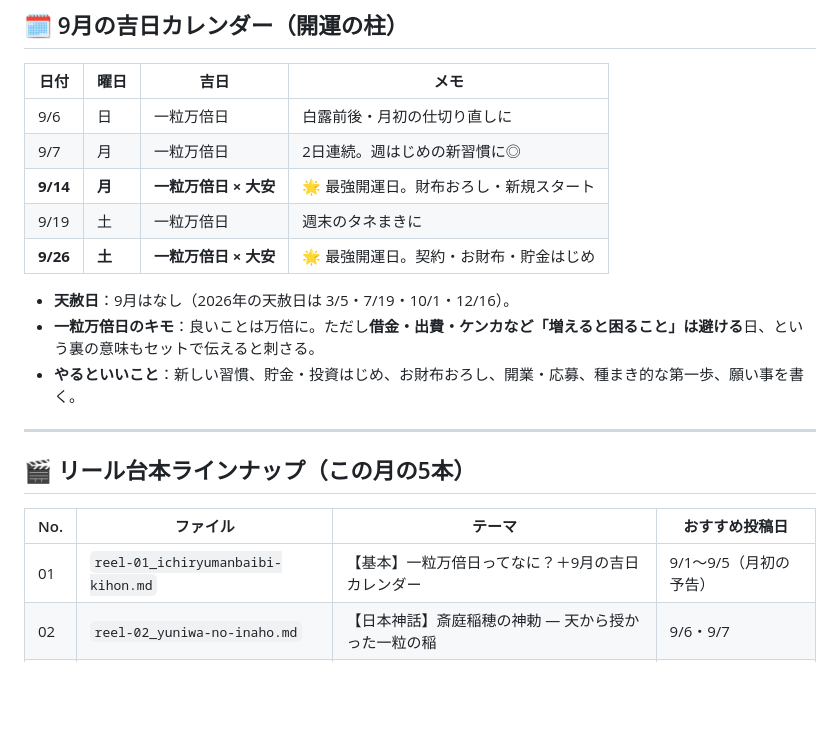
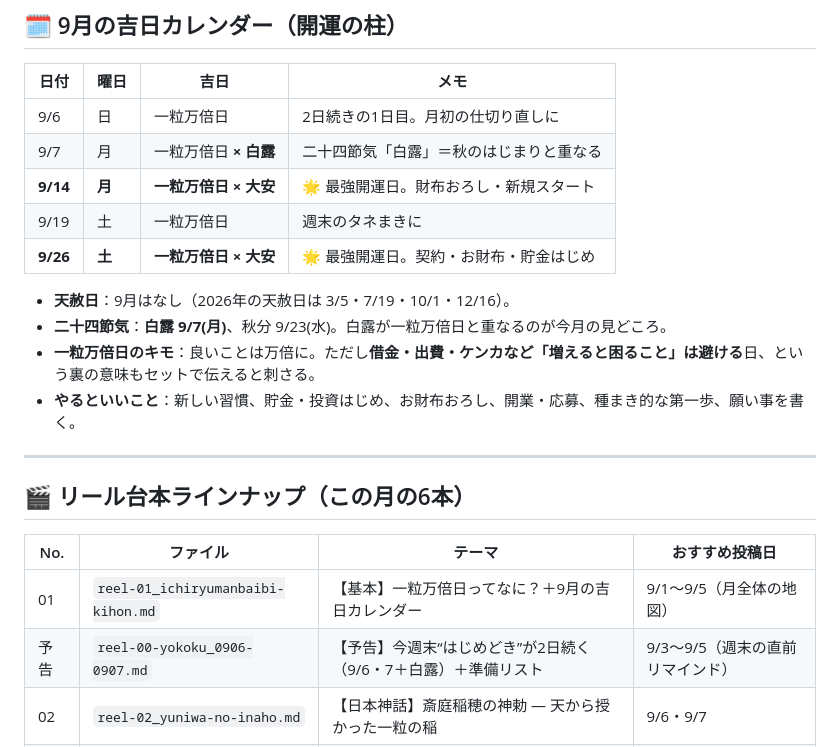
Before and after one commit to FerrySide1215/noteauto, a Markdown page: content/2026-09/README.md, the part around the change. Rendered like a GitHub page; blank space fills up the shorter version.

```diff
--- a/content/2026-09/README.md
+++ b/content/2026-09/README.md
@@ -9,23 +9,25 @@
 
 | 日付 | 曜日 | 吉日 | メモ |
 |------|------|------|------|
-| 9/6 | 日 | 一粒万倍日 | 白露前後・月初の仕切り直しに |
-| 9/7 | 月 | 一粒万倍日 | 2日連続。週はじめの新習慣に◎ |
+| 9/6 | 日 | 一粒万倍日 | 2日続きの1日目。月初の仕切り直しに |
+| 9/7 | 月 | 一粒万倍日 **× 白露** | 二十四節気「白露」＝秋のはじまりと重なる |
 | **9/14** | **月** | **一粒万倍日 × 大安** | 🌟 最強開運日。財布おろし・新規スタート |
 | 9/19 | 土 | 一粒万倍日 | 週末のタネまきに |
 | **9/26** | **土** | **一粒万倍日 × 大安** | 🌟 最強開運日。契約・お財布・貯金はじめ |
 
 - **天赦日**：9月はなし（2026年の天赦日は 3/5・7/19・10/1・12/16）。
+- **二十四節気**：**白露 9/7(月)**、秋分 9/23(水)。白露が一粒万倍日と重なるのが今月の見どころ。
 - **一粒万倍日のキモ**：良いことは万倍に。ただし**借金・出費・ケンカなど「増えると困ること」は避ける**日、という裏の意味もセットで伝えると刺さる。
 - **やるといいこと**：新しい習慣、貯金・投資はじめ、お財布おろし、開業・応募、種まき的な第一歩、願い事を書く。
 
 ---
 
-## 🎬 リール台本ラインナップ（この月の5本）
+## 🎬 リール台本ラインナップ（この月の6本）
 
 | No. | ファイル | テーマ | おすすめ投稿日 |
 |-----|----------|--------|----------------|
-| 01 | `reel-01_ichiryumanbaibi-kihon.md` | 【基本】一粒万倍日ってなに？＋9月の吉日カレンダー | 9/1〜9/5（月初の予告） |
+| 01 | `reel-01_ichiryumanbaibi-kihon.md` | 【基本】一粒万倍日ってなに？＋9月の吉日カレンダー | 9/1〜9/5（月全体の地図） |
+| 予告 | `reel-00-yokoku_0906-0907.md` | 【予告】今週末“はじめどき”が2日続く（9/6・7＋白露）＋準備リスト | 9/3〜9/5（週末の直前リマインド） |
 | 02 | `reel-02_yuniwa-no-inaho.md` | 【日本神話】斎庭稲穂の神勅 ― 天から授かった一粒の稲 | 9/6・9/7 |
 | 03 | `reel-03_ogetsuhime-gokoku.md` | 【日本神話】五穀の起源 ― オオゲツヒメと大地の恵み | 9/14 |
 | 04 | `reel-04_sorori-shinzaemon.md` | 【和の寓話】曾呂利新左衛門の米粒 ― 倍々でふくらむ魔法 | 9/14・9/19 |
```
Also changed, not shown: content/2026-09/reel-00-yokoku_0906-0907.md (added, +81 -0 lines).
